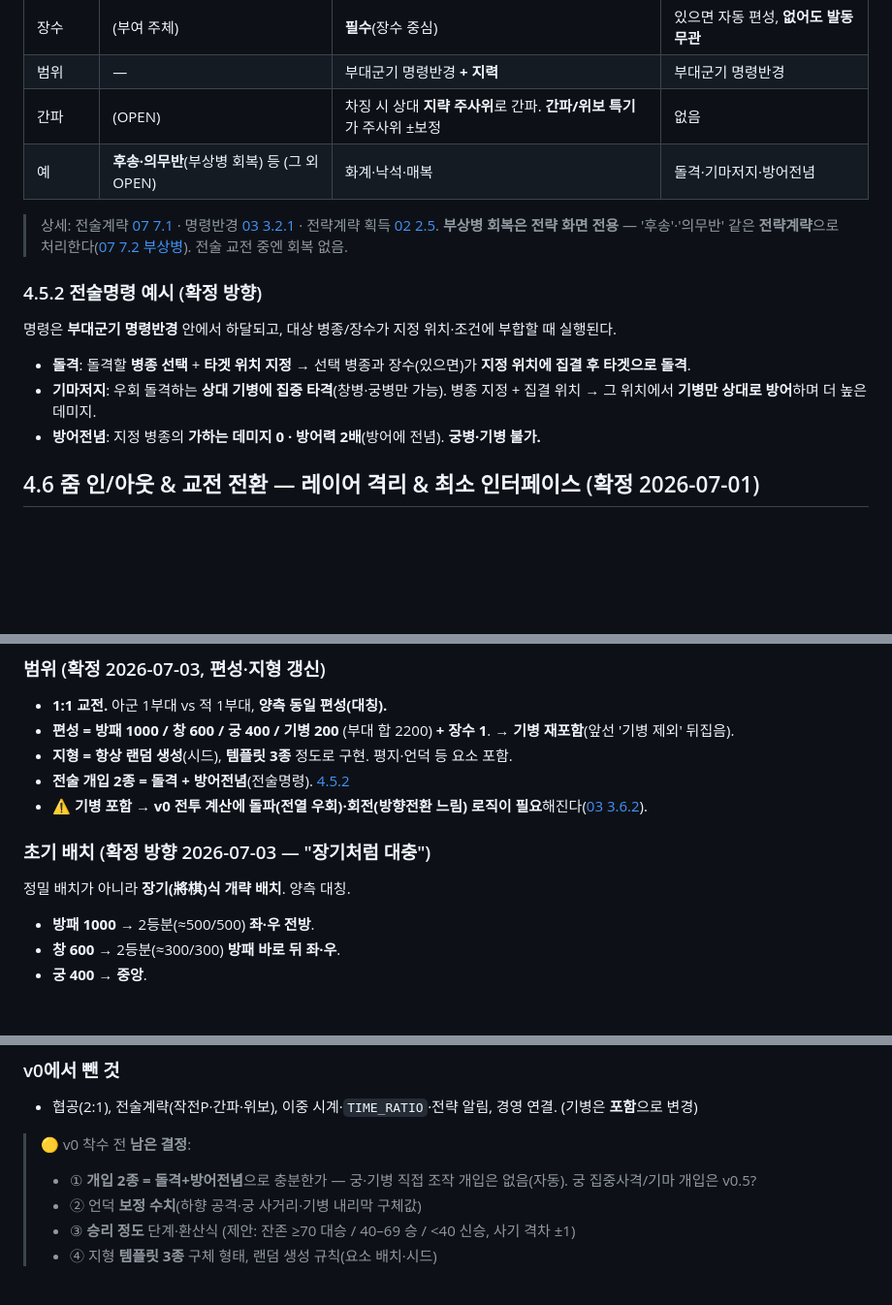
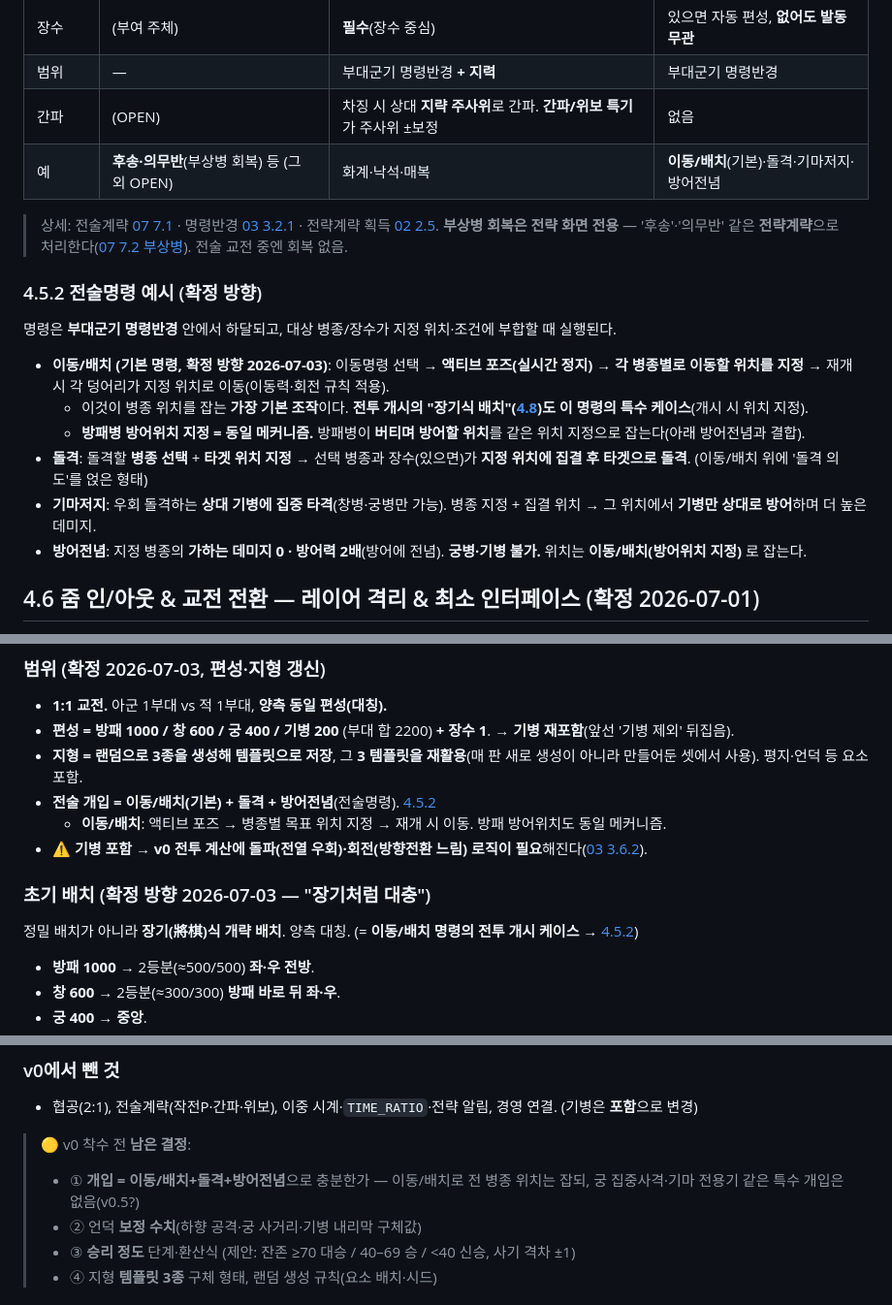
Before and after one commit to goalgle/santoku, a Markdown page: doc/04-tactics-layer.md, 3 parts joined by grey strips. Shown at 97% size. GitHub-like rendering; blank space fills up the shorter version.

Commit message:
docs: 이동/배치 명령(기본 전술 조작) 신설 + 지형 템플릿 의미 정정
- 이동/배치 = 기본 전술명령: 액티브 포즈 → 병종별 위치 지정 → 재개 시 이동
- 방패병 방어위치 지정 = 동일 메커니즘으로 통합, 장기식 개시 배치도 이 명령의 케이스
- 돌격/방어전념을 이동/배치 위에 얹는 구조로 재정리 (4.5.2, 4.5.1 표, 4.8)
- 지형: '매판 랜덤'이 아니라 '랜덤으로 3종 생성해 템플릿화 후 재활용'으로 정정

Co-Authored-By: Claude Opus 4.8 <noreply@anthropic.com>

```diff
--- a/doc/04-tactics-layer.md
+++ b/doc/04-tactics-layer.md
@@ -123,7 +123,7 @@
 | 장수 | (부여 주체) | **필수**(장수 중심) | 있으면 자동 편성, **없어도 발동 무관** |
 | 범위 | — | 부대군기 명령반경 **+ 지력** | 부대군기 명령반경 |
 | 간파 | (OPEN) | 차징 시 상대 **지략 주사위**로 간파. **간파/위보 특기**가 주사위 ±보정 | 없음 |
-| 예 | **후송·의무반**(부상병 회복) 등 (그 외 OPEN) | 화계·낙석·매복 | 돌격·기마저지·방어전념 |
+| 예 | **후송·의무반**(부상병 회복) 등 (그 외 OPEN) | 화계·낙석·매복 | **이동/배치**(기본)·돌격·기마저지·방어전념 |
 
 > 상세: 전술계략 [07 7.1](./07-entities-data.md) · 명령반경 [03 3.2.1](./03-strategy-layer.md) · 전략계략 획득 [02 2.5](./02-management-layer.md).
 > **부상병 회복은 전략 화면 전용** — '후송'·'의무반' 같은 **전략계략**으로 처리한다([07 7.2 부상병](./07-entities-data.md)). 전술 교전 중엔 회복 없음.
@@ -132,10 +132,14 @@
 
 명령은 **부대군기 명령반경** 안에서 하달되고, 대상 병종/장수가 지정 위치·조건에 부합할 때 실행된다.
 
-- **돌격**: 돌격할 **병종 선택** + **타겟 위치 지정** → 선택 병종과 장수(있으면)가 **지정 위치에 집결 후 타겟으로 돌격**.
+- **이동/배치 (기본 명령, 확정 방향 2026-07-03)**: 이동명령 선택 → **액티브 포즈(실시간 정지)** →
+  **각 병종별로 이동할 위치를 지정** → 재개 시 각 덩어리가 지정 위치로 이동(이동력·회전 규칙 적용).
+  - 이것이 병종 위치를 잡는 **가장 기본 조작**이다. **전투 개시의 "장기식 배치"([4.8](#48-전술-슬라이스-v0-스펙-착수-전-확정-대상--2026-07-03))도 이 명령의 특수 케이스**(개시 시 위치 지정).
+  - **방패병 방어위치 지정 = 동일 메커니즘.** 방패병이 **버티며 방어할 위치**를 같은 위치 지정으로 잡는다(아래 방어전념과 결합).
+- **돌격**: 돌격할 **병종 선택** + **타겟 위치 지정** → 선택 병종과 장수(있으면)가 **지정 위치에 집결 후 타겟으로 돌격**. (이동/배치 위에 '돌격 의도'를 얹은 형태)
 - **기마저지**: 우회 돌격하는 **상대 기병에 집중 타격**(창병·궁병만 가능). 병종 지정 + 집결 위치 → 그 위치에서
   **기병만 상대로 방어**하며 더 높은 데미지.
-- **방어전념**: 지정 병종의 **가하는 데미지 0 · 방어력 2배**(방어에 전념). **궁병·기병 불가.**
+- **방어전념**: 지정 병종의 **가하는 데미지 0 · 방어력 2배**(방어에 전념). **궁병·기병 불가.** 위치는 **이동/배치(방어위치 지정)** 로 잡는다.
 
 ## 4.6 줌 인/아웃 & 교전 전환 — 레이어 격리 & 최소 인터페이스 (확정 2026-07-01)
 
@@ -175,12 +179,13 @@
 ### 범위 (확정 2026-07-03, 편성·지형 갱신)
 - **1:1 교전.** 아군 1부대 vs 적 1부대, **양측 동일 편성(대칭).**
 - **편성 = 방패 1000 / 창 600 / 궁 400 / 기병 200** (부대 합 2200) **+ 장수 1**. → **기병 재포함**(앞선 '기병 제외' 뒤집음).
-- **지형 = 항상 랜덤 생성**(시드), **템플릿 3종** 정도로 구현. 평지·언덕 등 요소 포함.
-- **전술 개입 2종 = 돌격 + 방어전념**(전술명령). [4.5.2](#452-전술명령-예시-확정-방향)
+- **지형 = 랜덤으로 3종을 생성해 템플릿으로 저장**, 그 **3 템플릿을 재활용**(매 판 새로 생성이 아니라 만들어둔 셋에서 사용). 평지·언덕 등 요소 포함.
+- **전술 개입 = 이동/배치(기본) + 돌격 + 방어전념**(전술명령). [4.5.2](#452-전술명령-예시-확정-방향)
+  - **이동/배치**: 액티브 포즈 → 병종별 목표 위치 지정 → 재개 시 이동. 방패 방어위치도 동일 메커니즘.
 - ⚠️ **기병 포함 → v0 전투 계산에 돌파(전열 우회)·회전(방향전환 느림) 로직이 필요**해진다([03 3.6.2](./03-strategy-layer.md)).
 
 ### 초기 배치 (확정 방향 2026-07-03 — "장기처럼 대충")
-정밀 배치가 아니라 **장기(將棋)식 개략 배치**. 양측 대칭.
+정밀 배치가 아니라 **장기(將棋)식 개략 배치**. 양측 대칭. (= **이동/배치 명령의 전투 개시 케이스** → [4.5.2](#452-전술명령-예시-확정-방향))
 - **방패 1000** → 2등분(≈500/500) **좌·우 전방**.
 - **창 600** → 2등분(≈300/300) **방패 바로 뒤 좌·우**.
 - **궁 400** → **중앙**.
@@ -213,7 +218,7 @@
 - 협공(2:1), 전술계략(작전P·간파·위보), 이중 시계·`TIME_RATIO`·전략 알림, 경영 연결. (기병은 **포함**으로 변경)
 
 > 🟡 v0 착수 전 **남은 결정**:
-> - ① **개입 2종 = 돌격+방어전념**으로 충분한가 — 궁·기병 직접 조작 개입은 없음(자동). 궁 집중사격/기마 개입은 v0.5?
+> - ① **개입 = 이동/배치+돌격+방어전념**으로 충분한가 — 이동/배치로 전 병종 위치는 잡되, 궁 집중사격·기마 전용기 같은 특수 개입은 없음(v0.5?)
 > - ② 언덕 **보정 수치**(하향 공격·궁 사거리·기병 내리막 구체값)
 > - ③ **승리 정도** 단계·환산식 (제안: 잔존 ≥70 대승 / 40–69 승 / <40 신승, 사기 격차 ±1)
 > - ④ 지형 **템플릿 3종** 구체 형태, 랜덤 생성 규칙(요소 배치·시드)
```
Also changed, not shown: CLAUDE.md (+2 -2 lines), doc/06-prototype-scope.md (+1 -1 lines).
